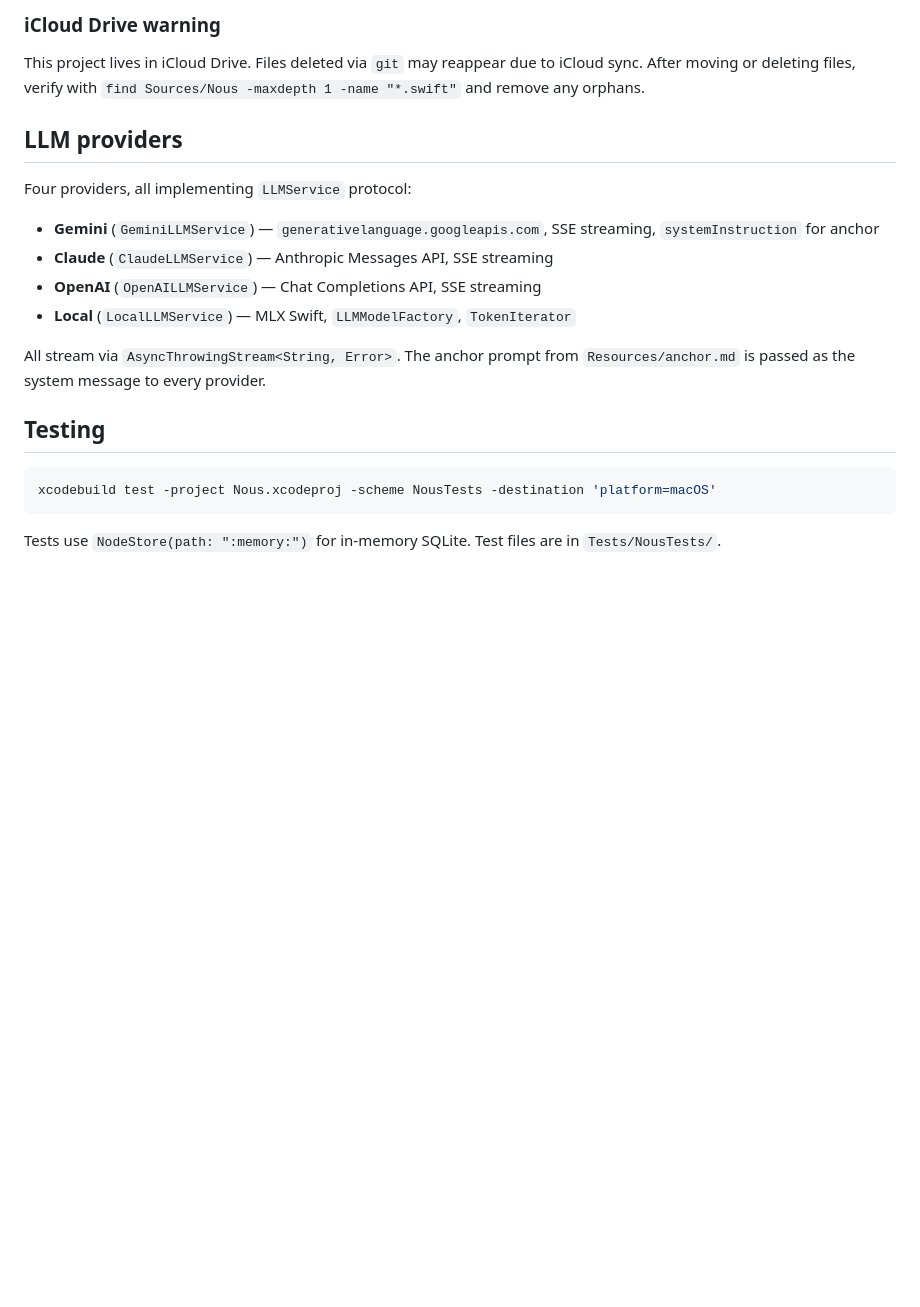
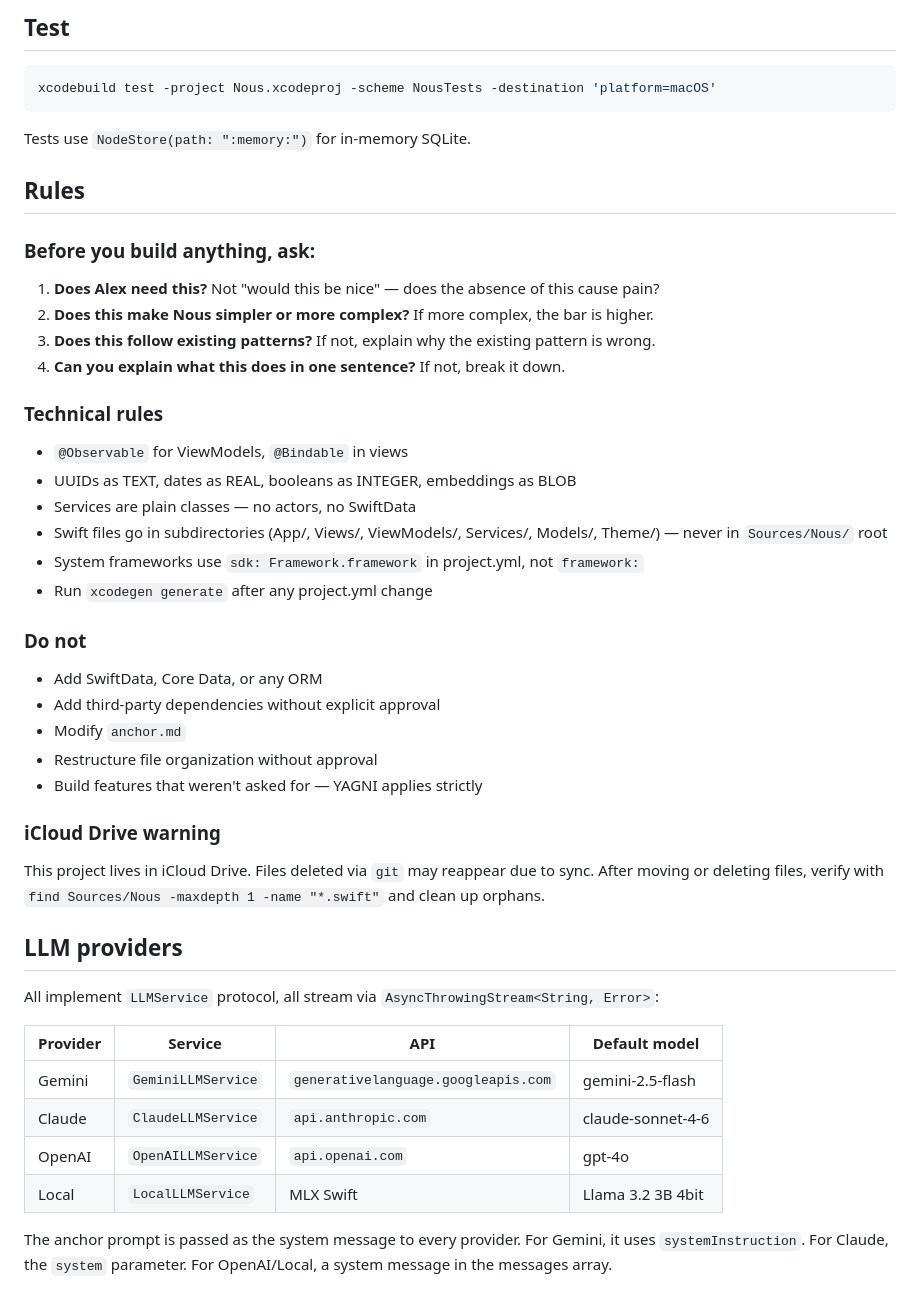
Before and after one commit to alexko0421/Nous, a Markdown page: AGENTS.md, the part around one of its changes. GitHub-like rendering; blank space fills up the shorter version.

````diff
--- a/AGENTS.md
+++ b/AGENTS.md
@@ -74,21 +101,50 @@ Requires: Xcode with macOS 26 SDK, Metal Toolchain (`xcodebuild -downloadCompone
-### iCloud Drive warning
-
-This project lives in iCloud Drive. Files deleted via `git` may reappear due to iCloud sync. After moving or deleting files, verify with `find Sources/Nous -maxdepth 1 -name "*.swift"` and remove any orphans.
-
-## LLM providers
-
-Four providers, all implementing `LLMService` protocol:
-- **Gemini** (`GeminiLLMService`) — `generativelanguage.googleapis.com`, SSE streaming, `systemInstruction` for anchor
-- **Claude** (`ClaudeLLMService`) — Anthropic Messages API, SSE streaming
-- **OpenAI** (`OpenAILLMService`) — Chat Completions API, SSE streaming
-- **Local** (`LocalLLMService`) — MLX Swift, `LLMModelFactory`, `TokenIterator`
-
-All stream via `AsyncThrowingStream<String, Error>`. The anchor prompt from `Resources/anchor.md` is passed as the system message to every provider.
-
-## Testing
+## Test
 
 ```bash
 xcodebuild test -project Nous.xcodeproj -scheme NousTests -destination 'platform=macOS'
 ```
 
-Tests use `NodeStore(path: ":memory:")` for in-memory SQLite. Test files are in `Tests/NousTests/`.
+Tests use `NodeStore(path: ":memory:")` for in-memory SQLite.
+
+## Rules
+
+### Before you build anything, ask:
+
+1. **Does Alex need this?** Not "would this be nice" — does the absence of this cause pain?
+2. **Does this make Nous simpler or more complex?** If more complex, the bar is higher.
+3. **Does this follow existing patterns?** If not, explain why the existing pattern is wrong.
+4. **Can you explain what this does in one sentence?** If not, break it down.
+
+### Technical rules
+
+- `@Observable` for ViewModels, `@Bindable` in views
+- UUIDs as TEXT, dates as REAL, booleans as INTEGER, embeddings as BLOB
+- Services are plain classes — no actors, no SwiftData
+- Swift files go in subdirectories (App/, Views/, ViewModels/, Services/, Models/, Theme/) — never in `Sources/Nous/` root
+- System frameworks use `sdk: Framework.framework` in project.yml, not `framework:`
+- Run `xcodegen generate` after any project.yml change
+
+### Do not
+
+- Add SwiftData, Core Data, or any ORM
+- Add third-party dependencies without explicit approval
+- Modify `anchor.md`
+- Restructure file organization without approval
+- Build features that weren't asked for — YAGNI applies strictly
+
+### iCloud Drive warning
+
+This project lives in iCloud Drive. Files deleted via `git` may reappear due to sync. After moving or deleting files, verify with `find Sources/Nous -maxdepth 1 -name "*.swift"` and clean up orphans.
+
+## LLM providers
+
+All implement `LLMService` protocol, all stream via `AsyncThrowingStream<String, Error>`:
+
+| Provider | Service | API | Default model |
+|---|---|---|---|
+| Gemini | `GeminiLLMService` | `generativelanguage.googleapis.com` | gemini-2.5-flash |
+| Claude | `ClaudeLLMService` | `api.anthropic.com` | claude-sonnet-4-6 |
+| OpenAI | `OpenAILLMService` | `api.openai.com` | gpt-4o |
+| Local | `LocalLLMService` | MLX Swift | Llama 3.2 3B 4bit |
+
+The anchor prompt is passed as the system message to every provider. For Gemini, it uses `systemInstruction`. For Claude, the `system` parameter. For OpenAI/Local, a system message in the messages array.
````
Also changed, not shown: other parts of AGENTS.md (+67 -40 lines).
